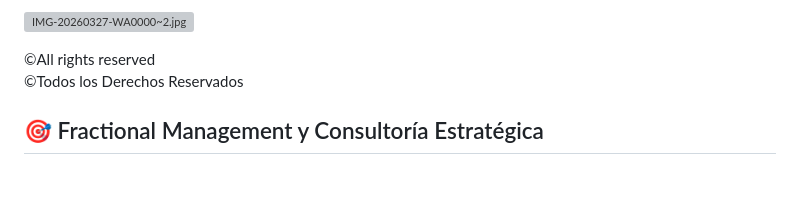
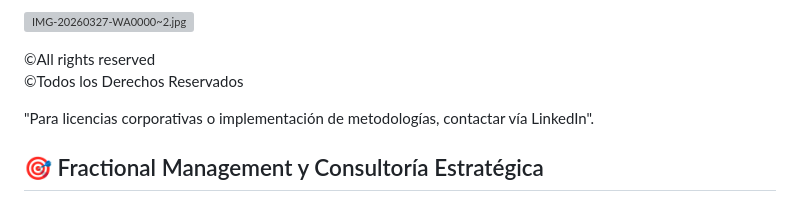
Before and after one commit to oswaldoamare/oswaldoamare, a Markdown page: README.md, the part around the change. Drawn GitHub-style; blank space fills up the shorter version; grey boxes are pictures that could not be loaded.

Commit message:
Actualizar README.md

```diff
--- a/README.md
+++ b/README.md
@@ -130,6 +130,9 @@ https://www.linkedin.com/posts/activity-7443151805343039488-msKO?utm_source=shar
 ©All rights reserved
 ©Todos los Derechos Reservados
 
+"Para licencias corporativas o implementación de metodologías, contactar vía LinkedIn".
+
+
 
 ## 🎯 Fractional Management  y Consultoría Estratégica
 
```
